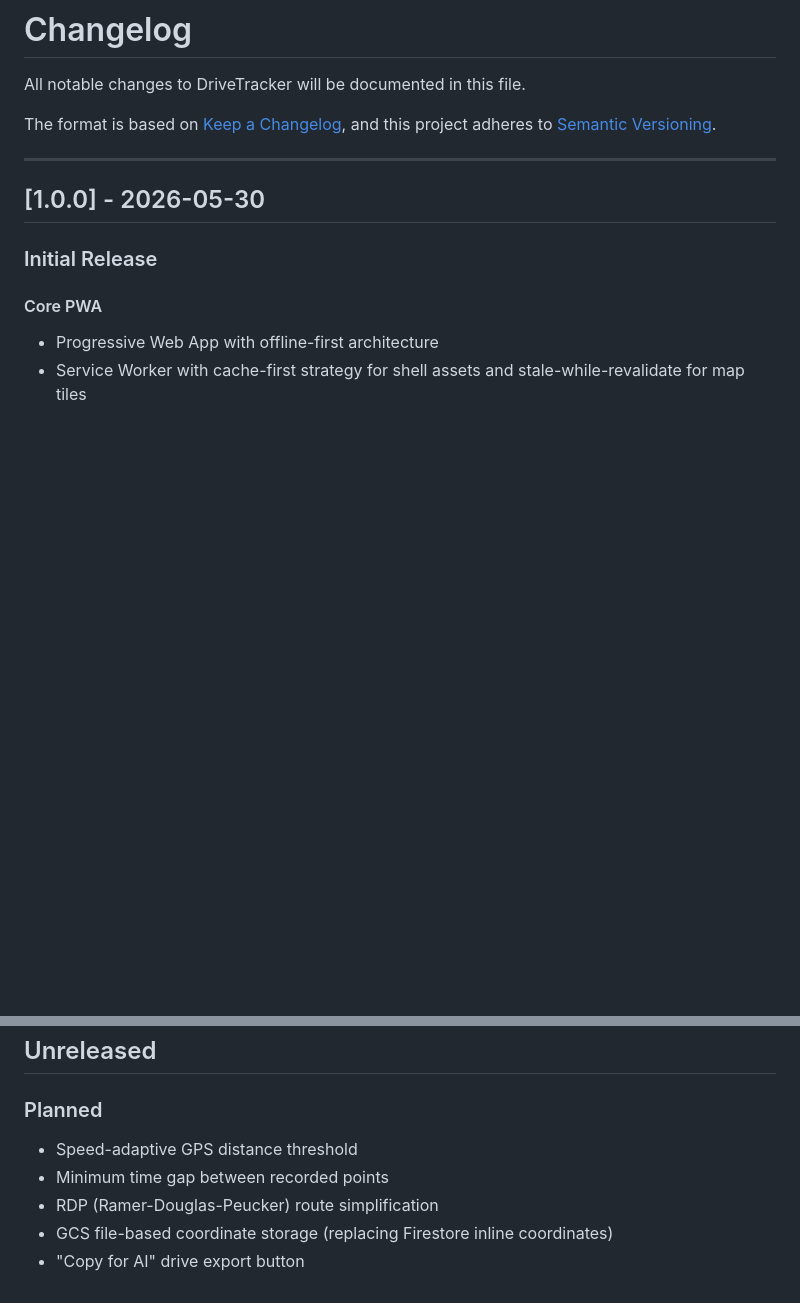
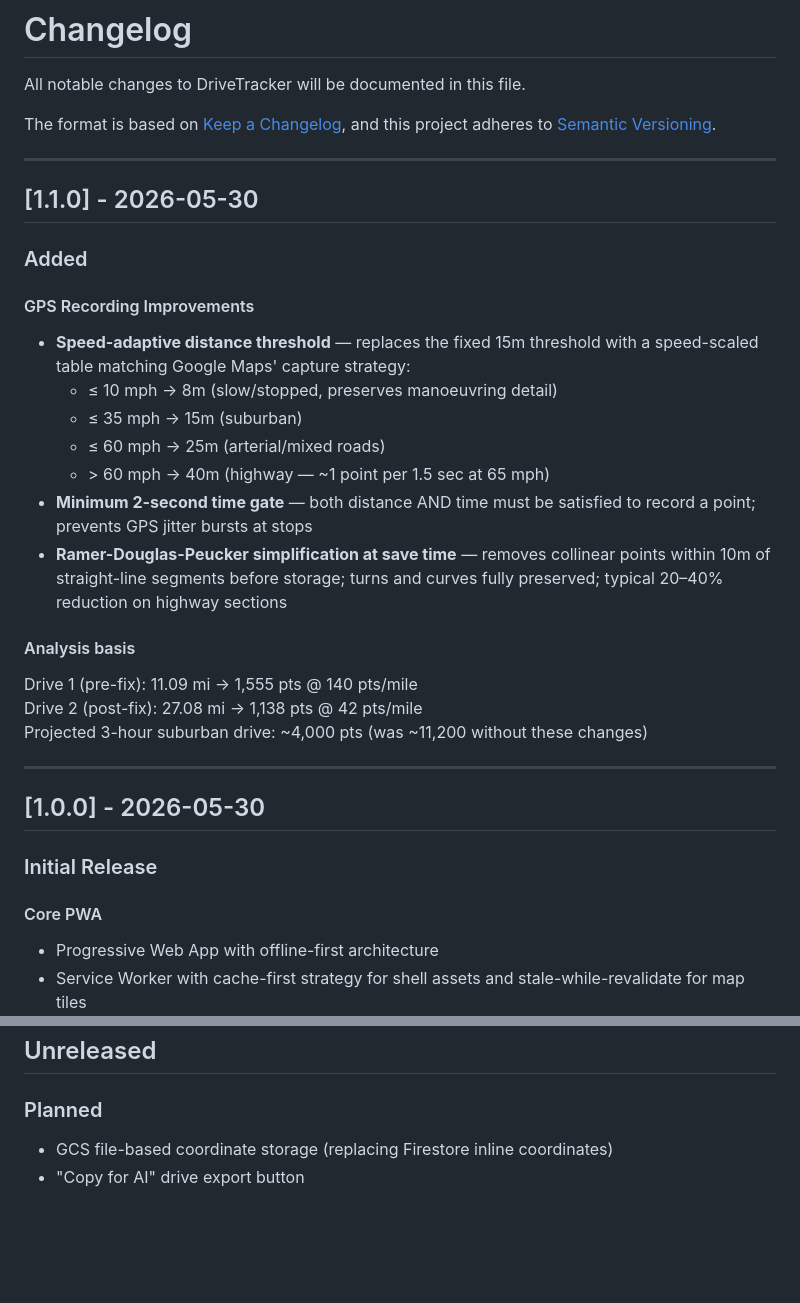
Before and after one commit to trippinex/Drive-Tracker, a Markdown page: CHANGELOG.md, 2 parts joined by grey strips. Rendered like a GitHub page; blank space fills up the shorter version.

Commit message:
chore: bump version to 1.1.0 and update CHANGELOG
Co-Authored-By: Claude Sonnet 4.6 <noreply@anthropic.com>

```diff
--- a/CHANGELOG.md
+++ b/CHANGELOG.md
@@ -4,6 +4,26 @@ All notable changes to DriveTracker will be documented in this file.
 
 The format is based on [Keep a Changelog](https://keepachangelog.com/en/1.0.0/),
 and this project adheres to [Semantic Versioning](https://semver.org/spec/v2.0.0.html).
+
+---
+
+## [1.1.0] - 2026-05-30
+
+### Added
+
+#### GPS Recording Improvements
+- **Speed-adaptive distance threshold** — replaces the fixed 15m threshold with a speed-scaled table matching Google Maps' capture strategy:
+  - ≤ 10 mph → 8m (slow/stopped, preserves manoeuvring detail)
+  - ≤ 35 mph → 15m (suburban)
+  - ≤ 60 mph → 25m (arterial/mixed roads)
+  - \> 60 mph → 40m (highway — ~1 point per 1.5 sec at 65 mph)
+- **Minimum 2-second time gate** — both distance AND time must be satisfied to record a point; prevents GPS jitter bursts at stops
+- **Ramer-Douglas-Peucker simplification at save time** — removes collinear points within 10m of straight-line segments before storage; turns and curves fully preserved; typical 20–40% reduction on highway sections
+
+#### Analysis basis
+Drive 1 (pre-fix): 11.09 mi → 1,555 pts @ 140 pts/mile
+Drive 2 (post-fix): 27.08 mi → 1,138 pts @ 42 pts/mile
+Projected 3-hour suburban drive: ~4,000 pts (was ~11,200 without these changes)
 
 ---
 
@@ -96,8 +116,5 @@ and this project adheres to [Semantic Versioning](https://semver.org/spec/v2.0.0
 ## Unreleased
 
 ### Planned
-- Speed-adaptive GPS distance threshold
-- Minimum time gap between recorded points
-- RDP (Ramer-Douglas-Peucker) route simplification
 - GCS file-based coordinate storage (replacing Firestore inline coordinates)
 - "Copy for AI" drive export button
```
